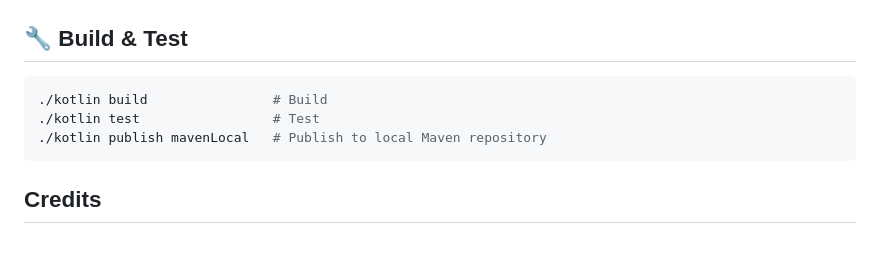
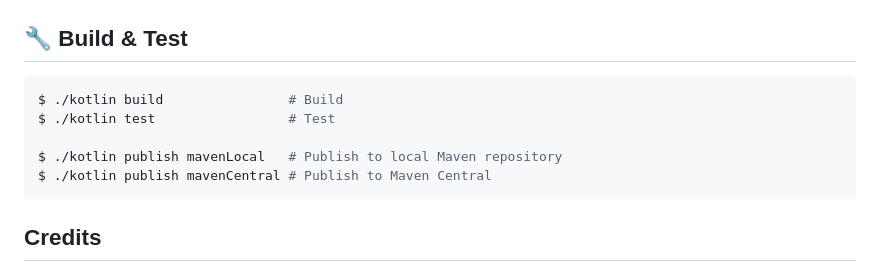
Before and after one commit to sureshg/certkit, a Markdown page: README.md, the part around the change. Drawn GitHub-style; blank space fills up the shorter version.

Commit message:
doc: README update

````diff
--- a/README.md
+++ b/README.md
@@ -176,9 +176,11 @@ chain.forEach { println("${it.commonName} — expires ${it.expiryDateUtc}") }
 ## 🔧 Build & Test
 
 ```bash
-./kotlin build                # Build
-./kotlin test                 # Test
-./kotlin publish mavenLocal   # Publish to local Maven repository
+$ ./kotlin build                # Build
+$ ./kotlin test                 # Test
+
+$ ./kotlin publish mavenLocal   # Publish to local Maven repository
+$ ./kotlin publish mavenCentral # Publish to Maven Central
 ```
 
 ## Credits
````
